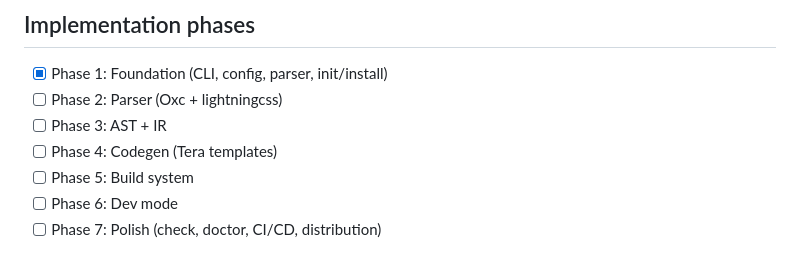
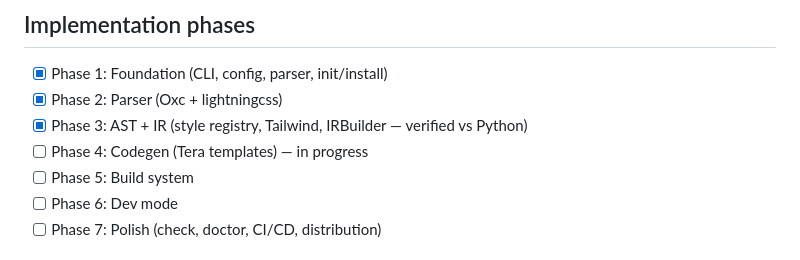
Before and after one commit to Levizr/morph, a Markdown page: docs/story/working-on-morphc.md, the part around the change. Drawn GitHub-style.

Commit message:
docs: update phases — Phase 2 and 3 completed, Phase 4 in progress

```diff
--- a/docs/story/working-on-morphc.md
+++ b/docs/story/working-on-morphc.md
@@ -225,9 +225,9 @@ The Python version was never meant to ship to end users. It was the prototype th
 ## Implementation phases
 
 - [x] Phase 1: Foundation (CLI, config, parser, init/install)
-- [ ] Phase 2: Parser (Oxc + lightningcss)
-- [ ] Phase 3: AST + IR
-- [ ] Phase 4: Codegen (Tera templates)
+- [x] Phase 2: Parser (Oxc + lightningcss)
+- [x] Phase 3: AST + IR (style registry, Tailwind, IRBuilder — verified vs Python)
+- [ ] Phase 4: Codegen (Tera templates) — in progress
 - [ ] Phase 5: Build system
 - [ ] Phase 6: Dev mode
 - [ ] Phase 7: Polish (check, doctor, CI/CD, distribution)
```
